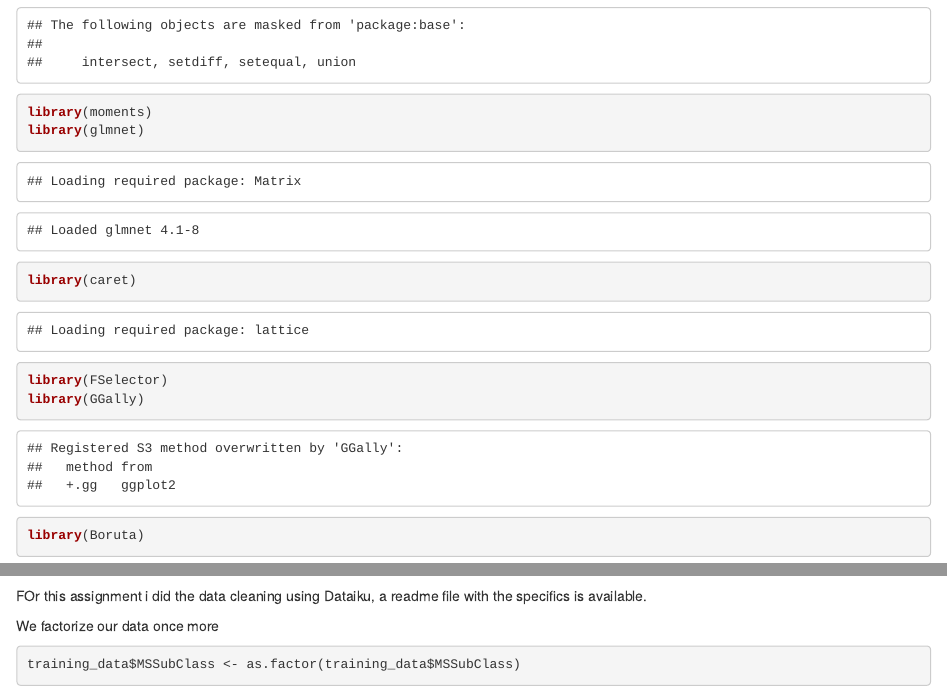
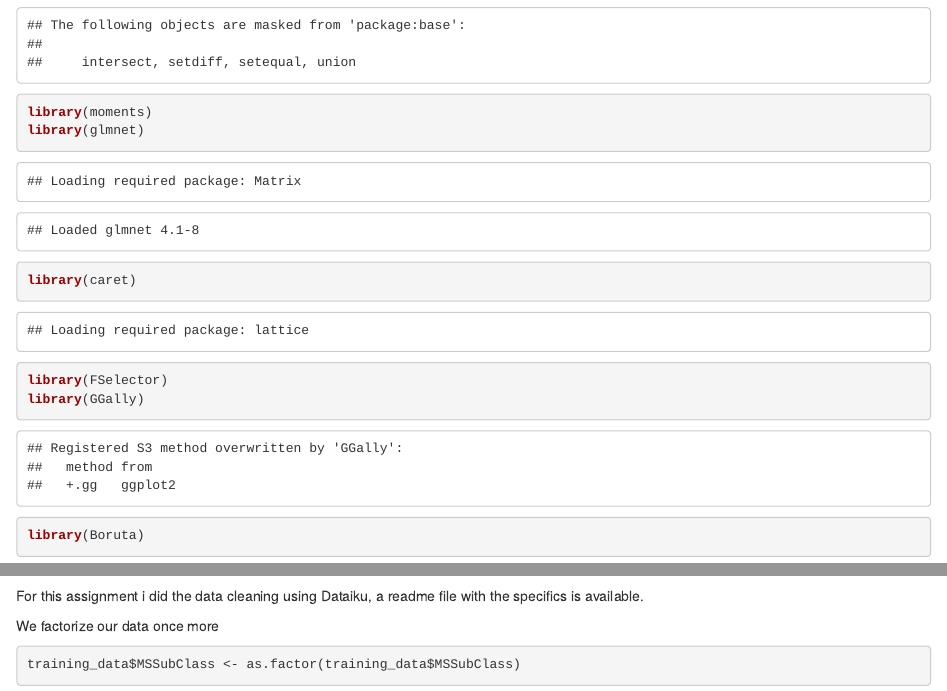
Before and after one commit to globoglobito/MBD-2018-repository-for-assignments-, an R Markdown document (Machine learning 2/Assignment1(NEEDS CLEANING).Rmd): the page in a window 1100 px wide, from 440 px down, and a second part further down, joined at a grey line. Rendered offline with R 4.5, knitr and Pandoc, with nearby package versions; some code elsewhere in the file could not run offline.

Commit message:
Update Assignment1(NEEDS CLEANING).Rmd

````diff
--- a/Machine learning 2/Assignment1(NEEDS CLEANING).Rmd
+++ b/Machine learning 2/Assignment1(NEEDS CLEANING).Rmd
@@ -24,7 +24,7 @@ training_data = read.csv("training_factorize_prepared.csv")
 test_data = read.csv("test_factorize_prepared_2_prepared.csv")
 ```
 
-####### FOr this assignment i did the data cleaning using Dataiku, a readme file with the specifics is available.
+####### For this assignment i did the data cleaning using Dataiku, a readme file with the specifics is available.
 
 We factorize our data once more
 ```{r}
````
Also changed, not shown: Machine learning 2/Assignment1(NEEDS CLEANING).Rmd (3 more changed lines).
